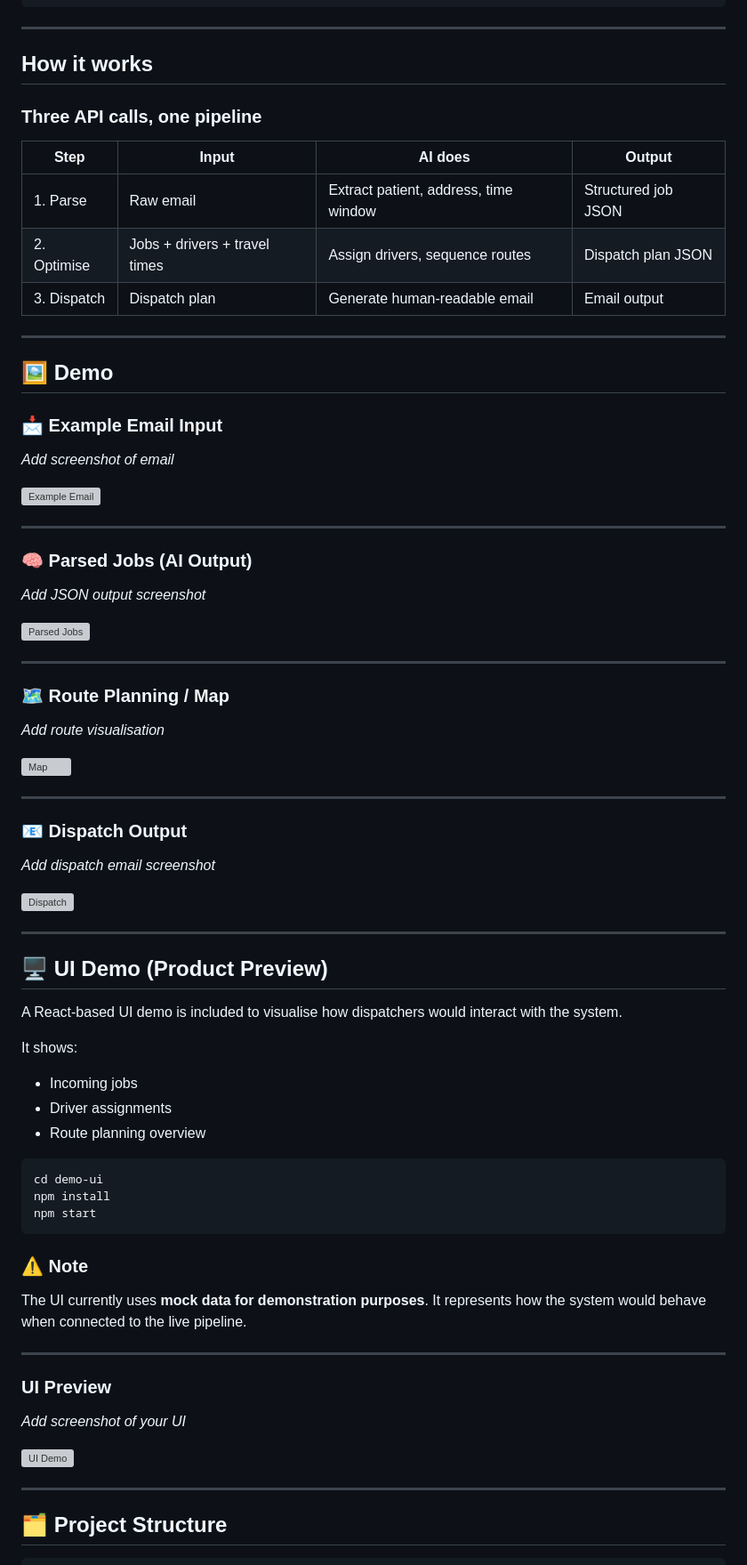
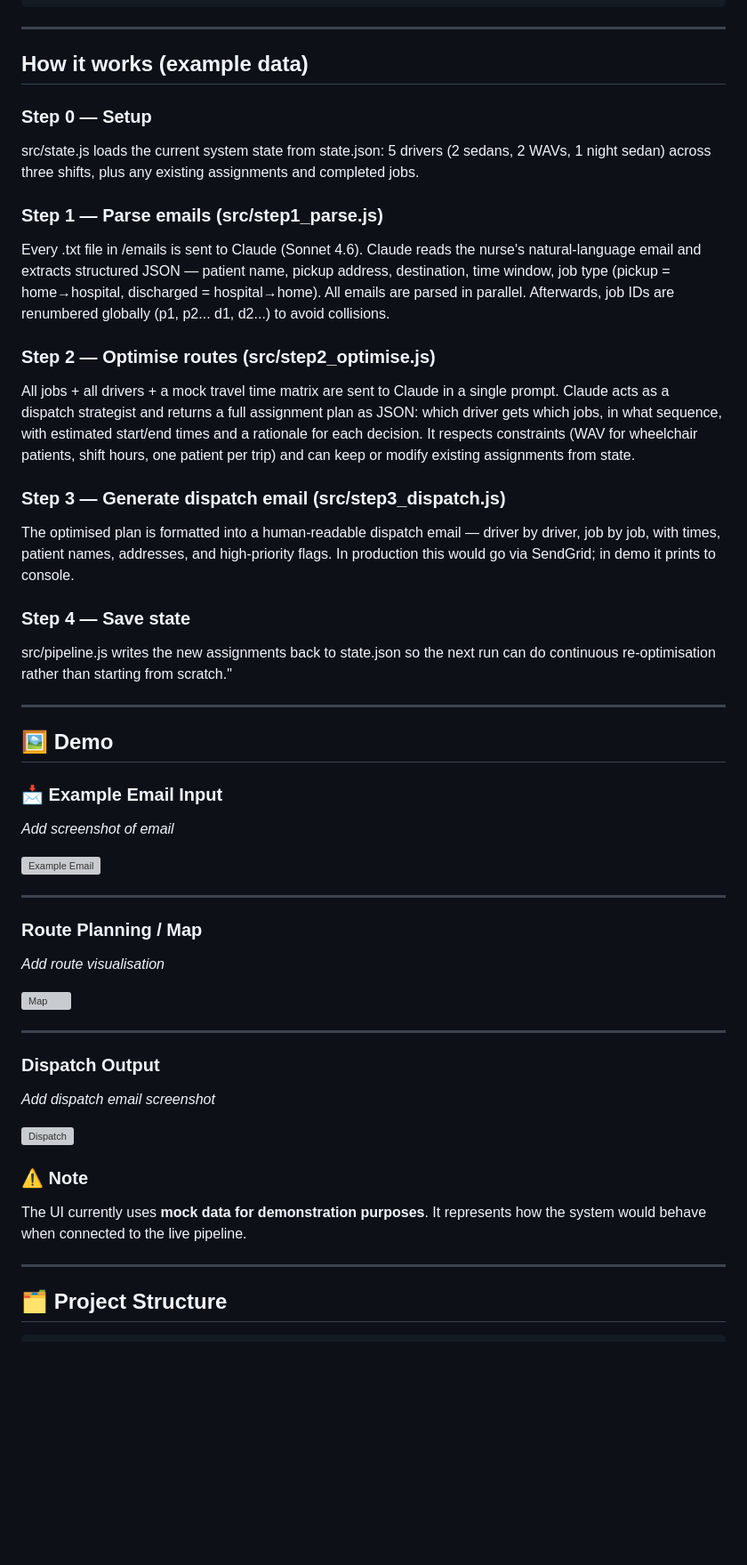
Before and after one commit to alehes/wing13_florentxlundaisociety, a Markdown page: README.md, the part around one of its changes. Shown at 89% size. Rendered like a GitHub page; blank space fills up the shorter version; grey boxes are pictures that could not be loaded.

Commit message:
Revise README for clarity and detail
Updated the README to enhance the explanation of the Wing13 project, including detailed problem and solution descriptions, system architecture, and project structure.

````diff
--- a/README.md
+++ b/README.md
@@ -42,15 +42,22 @@ Dispatch Email
 
 ---
 
-## How it works
+## How it works (example data)
 
-### Three API calls, one pipeline
+### Step 0 — Setup
+src/state.js loads the current system state from state.json: 5 drivers (2 sedans, 2 WAVs, 1 night sedan) across three shifts, plus any existing assignments and completed jobs.
 
-| Step        | Input                         | AI does                               | Output              |
-| ----------- | ----------------------------- | ------------------------------------- | ------------------- |
-| 1. Parse    | Raw email                     | Extract patient, address, time window | Structured job JSON |
-| 2. Optimise | Jobs + drivers + travel times | Assign drivers, sequence routes       | Dispatch plan JSON  |
-| 3. Dispatch | Dispatch plan                 | Generate human-readable email         | Email output        |
+### Step 1 — Parse emails (src/step1_parse.js)
+Every .txt file in /emails is sent to Claude (Sonnet 4.6). Claude reads the nurse's natural-language email and extracts structured JSON — patient name, pickup address, destination, time window, job type (pickup = home→hospital, discharged = hospital→home). All emails are parsed in parallel. Afterwards, job IDs are renumbered globally (p1, p2... d1, d2...) to avoid collisions.
+
+### Step 2 — Optimise routes (src/step2_optimise.js)
+All jobs + all drivers + a mock travel time matrix are sent to Claude in a single prompt. Claude acts as a dispatch strategist and returns a full assignment plan as JSON: which driver gets which jobs, in what sequence, with estimated start/end times and a rationale for each decision. It respects constraints (WAV for wheelchair patients, shift hours, one patient per trip) and can keep or modify existing assignments from state.
+
+### Step 3 — Generate dispatch email (src/step3_dispatch.js)
+The optimised plan is formatted into a human-readable dispatch email — driver by driver, job by job, with times, patient names, addresses, and high-priority flags. In production this would go via SendGrid; in demo it prints to console.
+
+### Step 4 — Save state
+src/pipeline.js writes the new assignments back to state.json so the next run can do continuous re-optimisation rather than starting from scratch."
 
 ---
 
@@ -64,15 +71,7 @@ Dispatch Email
 
 ---
 
-### 🧠 Parsed Jobs (AI Output)
-
-*Add JSON output screenshot*
-
-![Parsed Jobs](./assets/parsed-jobs.png)
-
----
-
-### 🗺 Route Planning / Map
+### Route Planning / Map
 
 *Add route visualisation*
 
@@ -80,42 +79,17 @@ Dispatch Email
 
 ---
 
-### 📧 Dispatch Output
+### Dispatch Output
 
 *Add dispatch email screenshot*
 
 ![Dispatch](./assets/dispatch.png)
 
----
-
-## 🖥 UI Demo (Product Preview)
-
-A React-based UI demo is included to visualise how dispatchers would interact with the system.
-
-It shows:
-
-* Incoming jobs
-* Driver assignments
-* Route planning overview
-
-```bash id="runui"
-cd demo-ui
-npm install
-npm start
-```
 
 ### ⚠️ Note
 
 The UI currently uses **mock data for demonstration purposes**.
 It represents how the system would behave when connected to the live pipeline.
-
----
-
-### UI Preview
-
-*Add screenshot of your UI*
-
-![UI Demo](./assets/ui-demo.png)
 
 ---
 
````
Also changed, not shown: other parts of README.md (+3 -4 lines).
